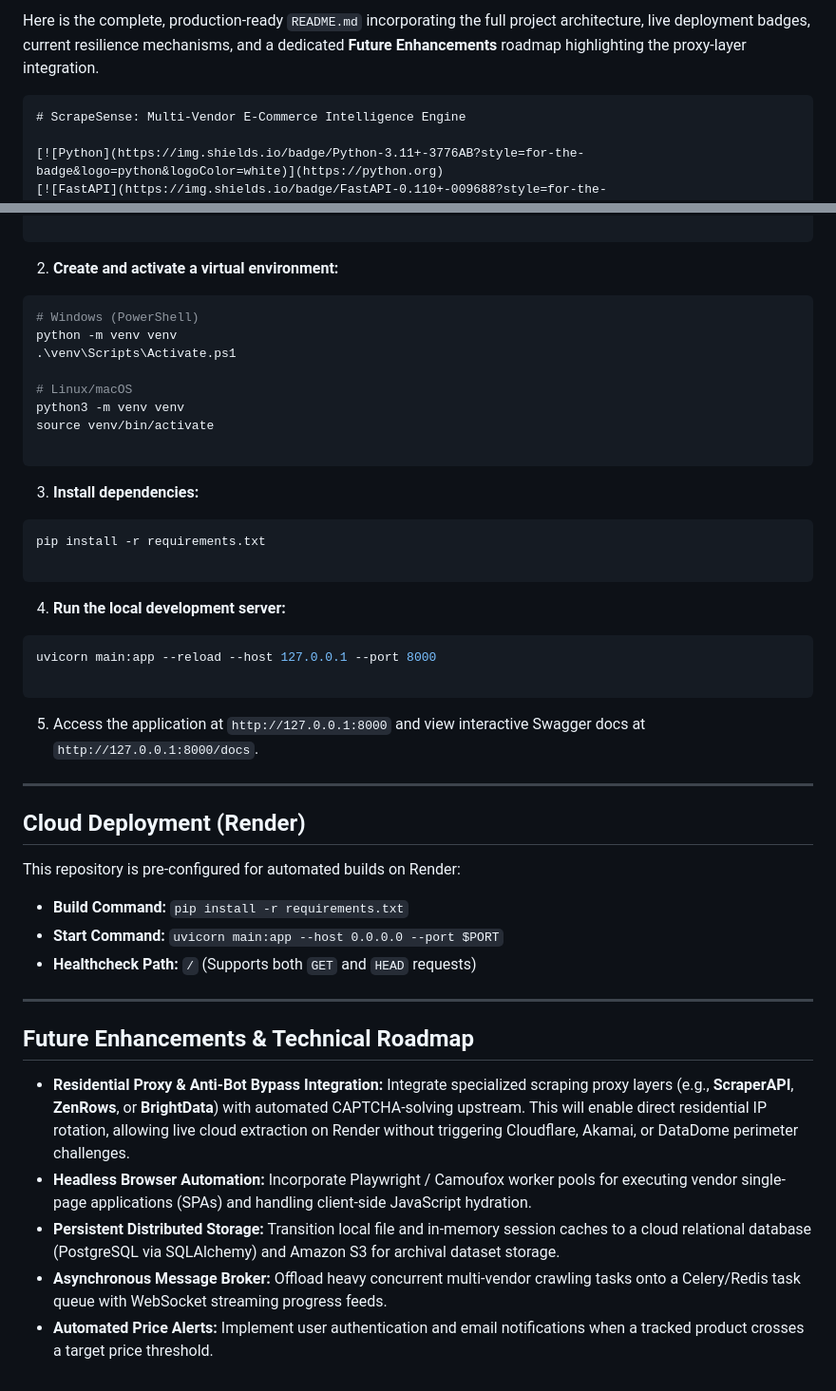
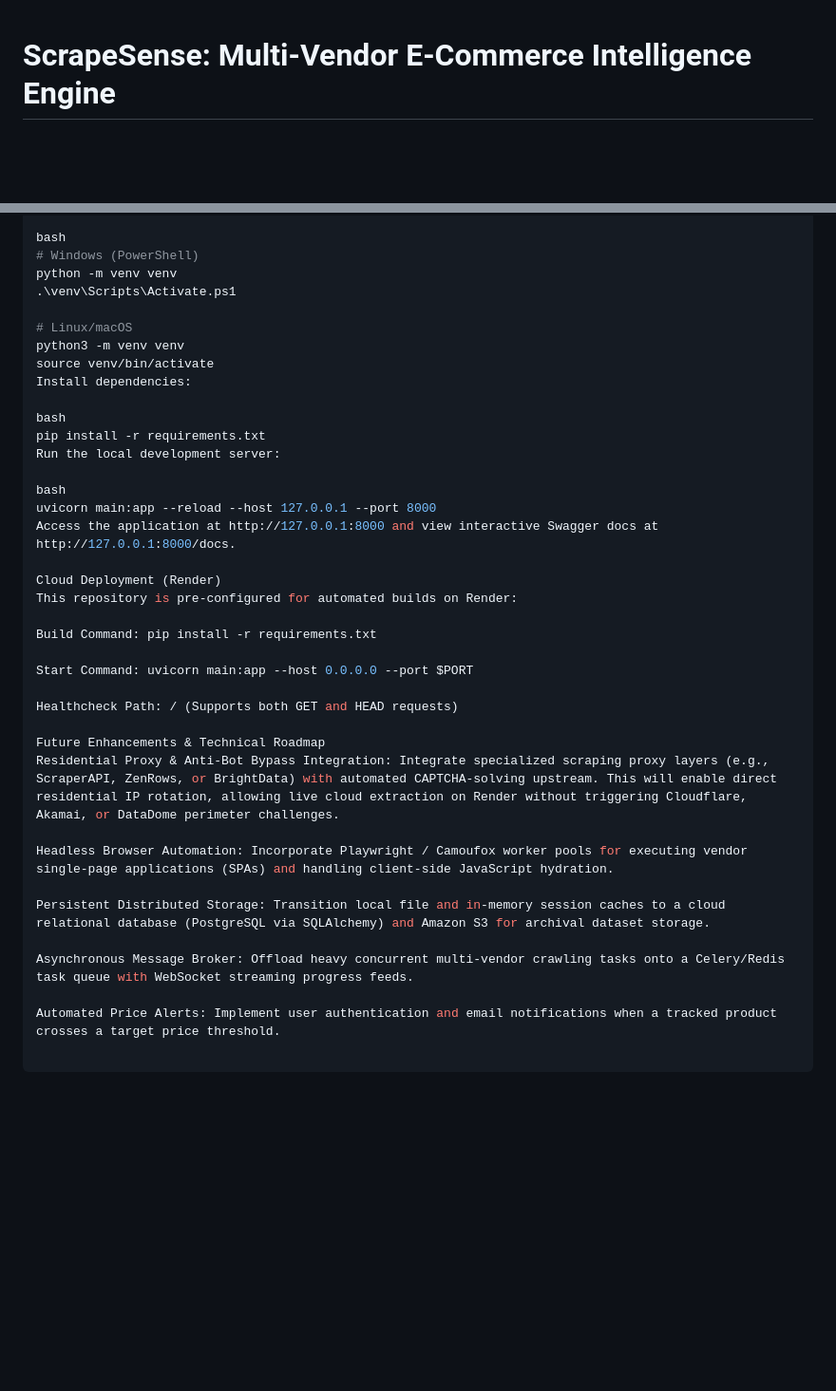
Before and after one commit to Asad-Farooq4421/ScrapeSense, a Markdown page: README.md, 2 parts joined by grey strips. Shown at 95% size. Drawn GitHub-style; blank space fills up the shorter version.

Commit message:
docs: update README with system architecture and future proxy roadmap

````diff
--- a/README.md
+++ b/README.md
@@ -1,6 +1,3 @@
-Here is the complete, production-ready `README.md` incorporating the full project architecture, live deployment badges, current resilience mechanisms, and a dedicated **Future Enhancements** roadmap highlighting the proxy-layer integration.
-
-```markdown
 # ScrapeSense: Multi-Vendor E-Commerce Intelligence Engine
 
 [![Python](https://img.shields.io/badge/Python-3.11+-3776AB?style=for-the-badge&logo=python&logoColor=white)](https://python.org)
@@ -110,9 +103,5 @@ cd ScrapeSense
 
-```
-
-
-2. **Create and activate a virtual environment:**
-```bash
+bash
 # Windows (PowerShell)
 python -m venv venv
 .\venv\Scripts\Activate.ps1
@@ -120,42 +109,32 @@ python -m venv venv
 # Linux/macOS
 python3 -m venv venv
 source venv/bin/activate
+Install dependencies:
 
-```
+bash
+pip install -r requirements.txt
+Run the local development server:
 
+bash
+uvicorn main:app --reload --host 127.0.0.1 --port 8000
+Access the application at http://127.0.0.1:8000 and view interactive Swagger docs at http://127.0.0.1:8000/docs.
 
-3. **Install dependencies:**
-```bash
-pip install -r requirements.txt
-
-```
-
-
-4. **Run the local development server:**
-```bash
-uvicorn main:app --reload --host 127.0.0.1 --port 8000
-
-```
-
-
-5. Access the application at `http://127.0.0.1:8000` and view interactive Swagger docs at `http://127.0.0.1:8000/docs`.
-
----
-
-## Cloud Deployment (Render)
-
+Cloud Deployment (Render)
 This repository is pre-configured for automated builds on Render:
 
-* **Build Command:** `pip install -r requirements.txt`
-* **Start Command:** `uvicorn main:app --host 0.0.0.0 --port $PORT`
-* **Healthcheck Path:** `/` (Supports both `GET` and `HEAD` requests)
+Build Command: pip install -r requirements.txt
 
----
+Start Command: uvicorn main:app --host 0.0.0.0 --port $PORT
 
-## Future Enhancements & Technical Roadmap
+Healthcheck Path: / (Supports both GET and HEAD requests)
 
-* **Residential Proxy & Anti-Bot Bypass Integration:** Integrate specialized scraping proxy layers (e.g., **ScraperAPI**, **ZenRows**, or **BrightData**) with automated CAPTCHA-solving upstream. This will enable direct residential IP rotation, allowing live cloud extraction on Render without triggering Cloudflare, Akamai, or DataDome perimeter challenges.
-* **Headless Browser Automation:** Incorporate Playwright / Camoufox worker pools for executing vendor single-page applications (SPAs) and handling client-side JavaScript hydration.
-* **Persistent Distributed Storage:** Transition local file and in-memory session caches to a cloud relational database (PostgreSQL via SQLAlchemy) and Amazon S3 for archival dataset storage.
-* **Asynchronous Message Broker:** Offload heavy concurrent multi-vendor crawling tasks onto a Celery/Redis task queue with WebSocket streaming progress feeds.
-* **Automated Price Alerts:** Implement user authentication and email notifications when a tracked product crosses a target price threshold.
+Future Enhancements & Technical Roadmap
+Residential Proxy & Anti-Bot Bypass Integration: Integrate specialized scraping proxy layers (e.g., ScraperAPI, ZenRows, or BrightData) with automated CAPTCHA-solving upstream. This will enable direct residential IP rotation, allowing live cloud extraction on Render without triggering Cloudflare, Akamai, or DataDome perimeter challenges.
+
+Headless Browser Automation: Incorporate Playwright / Camoufox worker pools for executing vendor single-page applications (SPAs) and handling client-side JavaScript hydration.
+
+Persistent Distributed Storage: Transition local file and in-memory session caches to a cloud relational database (PostgreSQL via SQLAlchemy) and Amazon S3 for archival dataset storage.
+
+Asynchronous Message Broker: Offload heavy concurrent multi-vendor crawling tasks onto a Celery/Redis task queue with WebSocket streaming progress feeds.
+
+Automated Price Alerts: Implement user authentication and email notifications when a tracked product crosses a target price threshold.
````
Also changed, not shown: other parts of README.md (+48 -52 lines).
